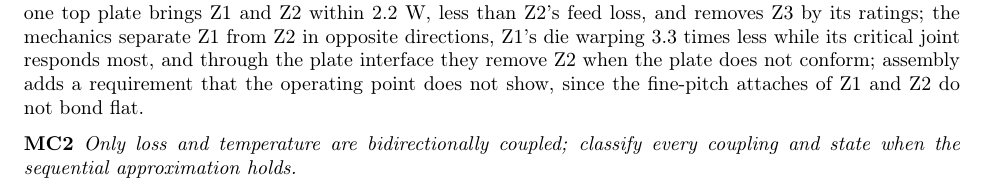
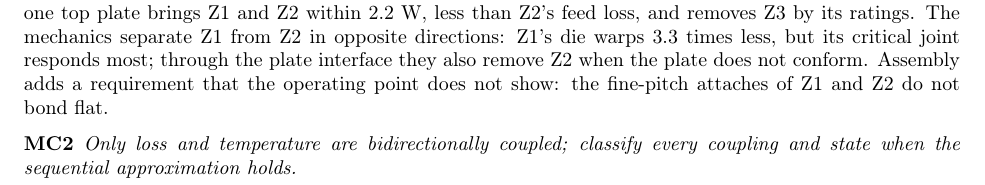
Before and after one commit to sabdel29/HVR_OPT, a LaTeX document (manuscript_v2/response/response_to_reviewer.tex): part of page 2 of 10, cut so that both start at the same text. Compiled offline with pdfLaTeX.

Commit message:
Response letter: MC1 ablation in three sentences
Co-Authored-By: Claude Opus 5.5 <noreply@anthropic.com>

```diff
--- a/manuscript_v2/response/response_to_reviewer.tex
+++ b/manuscript_v2/response/response_to_reviewer.tex
@@ -148,10 +148,10 @@ gone, and the introduction states what~\pcite{Krishnakumar2026DVPD} does that th
 The ablation is Section~\ref{sec:compare-ablation}. With electrical models alone Z2 is
 \WrIsoGapHiZtwo~W ahead of Z1 and Z3 \WrIsoGapHiZthree~W behind; the electrothermal fixed point under
 one top plate brings Z1 and Z2 within \GapAZtwo~W, less than Z2's feed loss, and removes Z3 by its
-ratings; the mechanics separate Z1 from Z2 in opposite directions, Z1's die warping
-\WrWarpRatioAZtwo{} times less while its critical joint responds most, and through the plate
-interface they remove Z2 when the plate does not conform; assembly adds a requirement that the
-operating point does not show, since the fine-pitch attaches of Z1 and Z2 do not bond flat.
+ratings. The mechanics separate Z1 from Z2 in opposite directions: Z1's die warps
+\WrWarpRatioAZtwo{} times less, but its critical joint responds most; through the plate interface
+they also remove Z2 when the plate does not conform. Assembly adds a requirement that the operating
+point does not show: the fine-pitch attaches of Z1 and Z2 do not bond flat.
 
 \rc{MC2}{Only loss and temperature are bidirectionally coupled; classify every coupling and state
 when the sequential approximation holds.}
```
